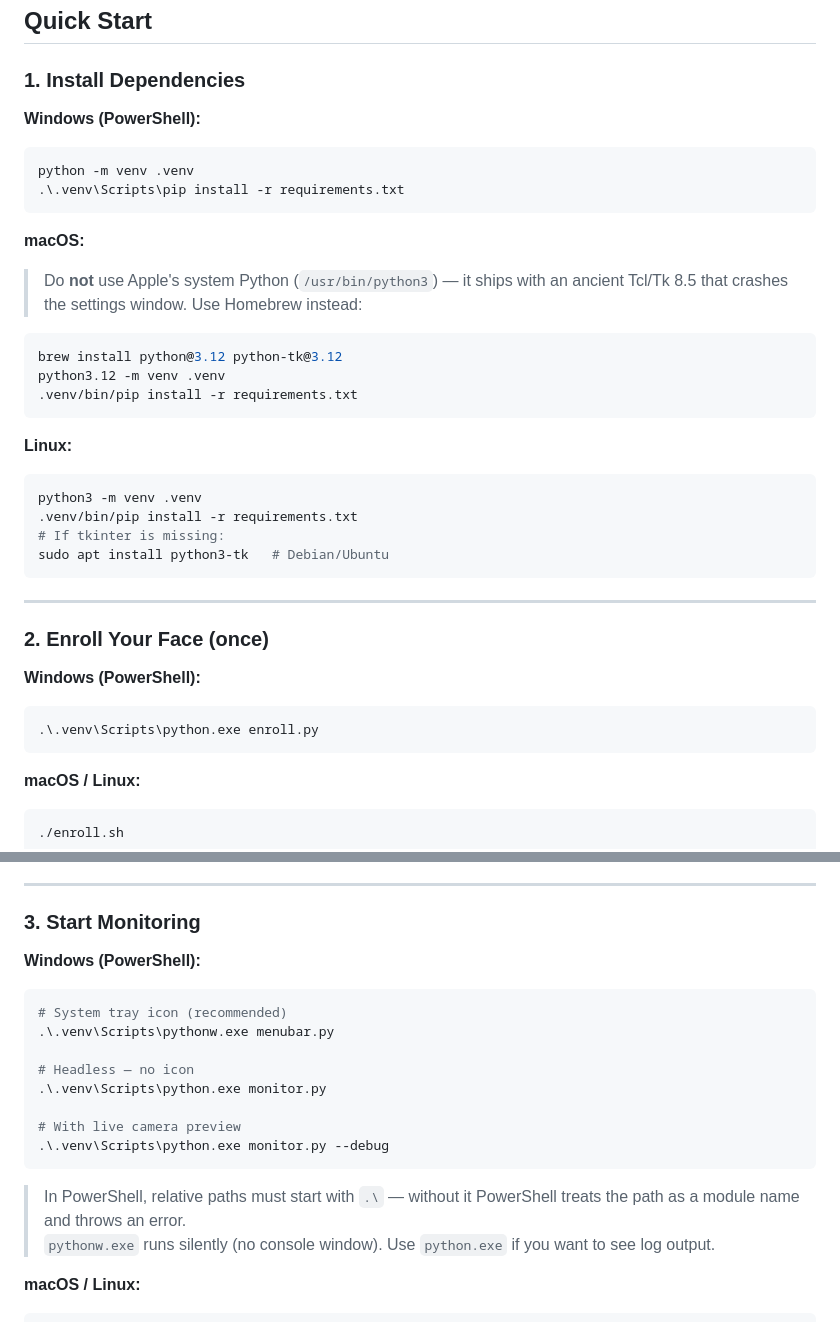
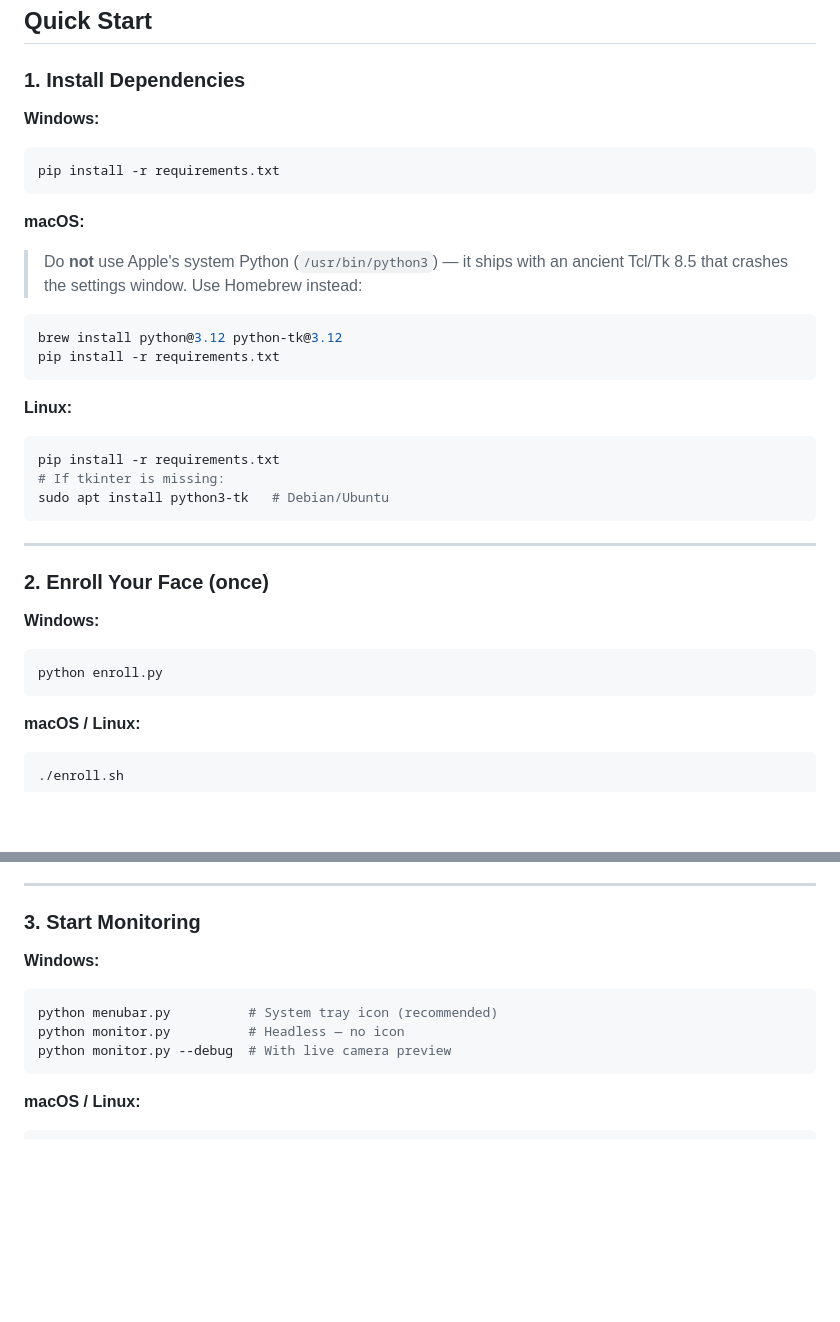
Before and after one commit to Nima-Mohammadkhani/face-screen-lock, a Markdown page: README.md, 2 parts joined by grey strips. Drawn GitHub-style; blank space fills up the shorter version.

Commit message:
docs: simplify Windows commands to plain python — remove venv paths

````diff
--- a/README.md
+++ b/README.md
@@ -106,24 +106,21 @@ face-screen-lock/
 
 ### 1. Install Dependencies
 
-**Windows (PowerShell):**
+**Windows:**
 ```powershell
-python -m venv .venv
-.\.venv\Scripts\pip install -r requirements.txt
+pip install -r requirements.txt
 ```
 
 **macOS:**
 > Do **not** use Apple's system Python (`/usr/bin/python3`) — it ships with an ancient Tcl/Tk 8.5 that crashes the settings window. Use Homebrew instead:
 ```bash
 brew install python@3.12 python-tk@3.12
-python3.12 -m venv .venv
-.venv/bin/pip install -r requirements.txt
+pip install -r requirements.txt
 ```
 
 **Linux:**
 ```bash
-python3 -m venv .venv
-.venv/bin/pip install -r requirements.txt
+pip install -r requirements.txt
 # If tkinter is missing:
 sudo apt install python3-tk   # Debian/Ubuntu
 ```
@@ -132,9 +129,9 @@ sudo apt install python3-tk   # Debian/Ubuntu
 
 ### 2. Enroll Your Face (once)
 
-**Windows (PowerShell):**
+**Windows:**
 ```powershell
-.\.venv\Scripts\python.exe enroll.py
+python enroll.py
 ```
 
 **macOS / Linux:**
@@ -157,20 +154,12 @@ After all steps, the model trains automatically and saves to `data/model.yml`.
 
 ### 3. Start Monitoring
 
-**Windows (PowerShell):**
+**Windows:**
 ```powershell
-# System tray icon (recommended)
-.\.venv\Scripts\pythonw.exe menubar.py
-
-# Headless — no icon
-.\.venv\Scripts\python.exe monitor.py
-
-# With live camera preview
-.\.venv\Scripts\python.exe monitor.py --debug
+python menubar.py          # System tray icon (recommended)
+python monitor.py          # Headless — no icon
+python monitor.py --debug  # With live camera preview
 ```
-
-> In PowerShell, relative paths must start with `.\` — without it PowerShell treats the path as a module name and throws an error.
-> `pythonw.exe` runs silently (no console window). Use `python.exe` if you want to see log output.
 
 **macOS / Linux:**
 ```bash
````
